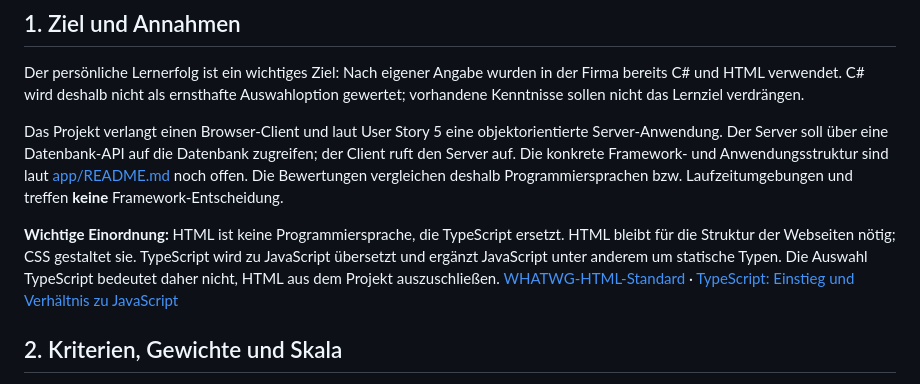
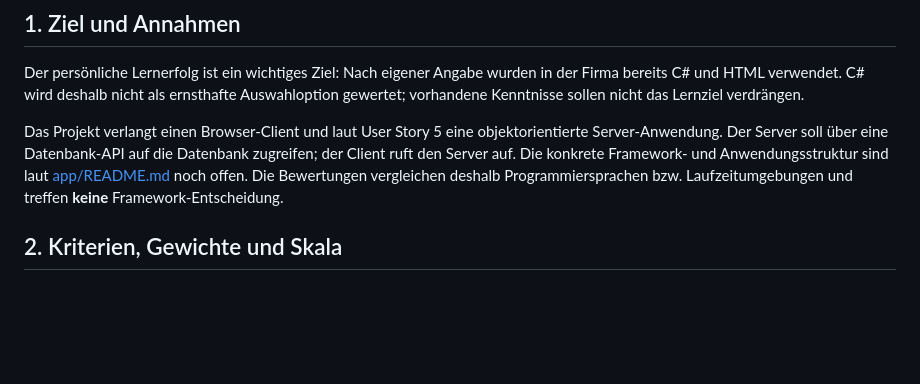
Before and after one commit to 24it1schumacher/Abschlussprojekt_Berufsschule_Gruppe_8, a Markdown page: docs/nutzwertanalyse_anwendungstechnologien.md, the part around the change. Drawn GitHub-style; blank space fills up the shorter version.

```diff
--- a/docs/nutzwertanalyse_anwendungstechnologien.md
+++ b/docs/nutzwertanalyse_anwendungstechnologien.md
@@ -7,8 +7,6 @@
 Der persönliche Lernerfolg ist ein wichtiges Ziel: Nach eigener Angabe wurden in der Firma bereits C# und HTML verwendet. C# wird deshalb nicht als ernsthafte Auswahloption gewertet; vorhandene Kenntnisse sollen nicht das Lernziel verdrängen.
 
 Das Projekt verlangt einen Browser-Client und laut User Story 5 eine objektorientierte Server-Anwendung. Der Server soll über eine Datenbank-API auf die Datenbank zugreifen; der Client ruft den Server auf. Die konkrete Framework- und Anwendungsstruktur sind laut [app/README.md](../app/README.md) noch offen. Die Bewertungen vergleichen deshalb Programmiersprachen bzw. Laufzeitumgebungen und treffen **keine** Framework-Entscheidung.
-
-**Wichtige Einordnung:** HTML ist keine Programmiersprache, die TypeScript ersetzt. HTML bleibt für die Struktur der Webseiten nötig; CSS gestaltet sie. TypeScript wird zu JavaScript übersetzt und ergänzt JavaScript unter anderem um statische Typen. Die Auswahl TypeScript bedeutet daher nicht, HTML aus dem Projekt auszuschließen. [WHATWG-HTML-Standard](https://html.spec.whatwg.org/) · [TypeScript: Einstieg und Verhältnis zu JavaScript](https://www.typescriptlang.org/docs/handbook/typescript-from-scratch.html)
 
 ## 2. Kriterien, Gewichte und Skala
 
```
